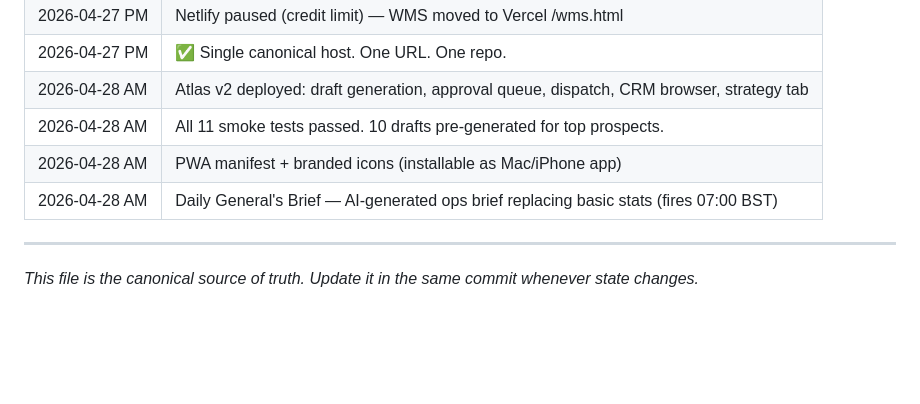
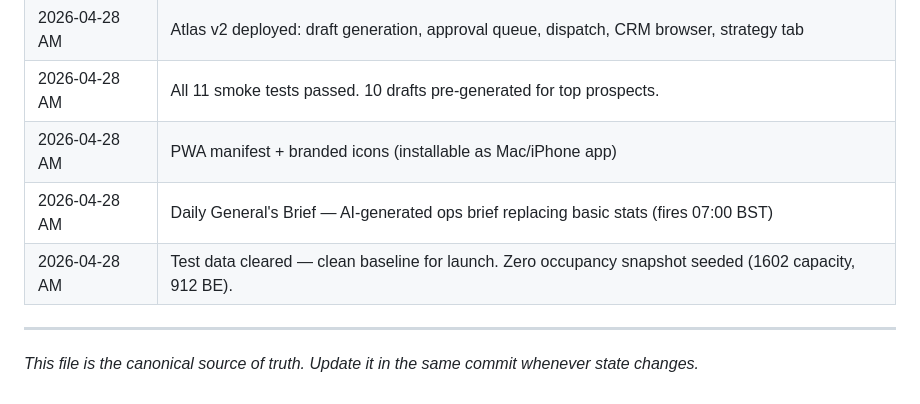
Before and after one commit to benpsnm/rbtr-command, a Markdown page: PSNM_STATE.md, the part around the change. Rendered like a GitHub page; blank space fills up the shorter version.

Commit message:
chore: clear test data, seed zero baseline for launch
- psnm_enquiries: 2 test rows deleted → 0
- psnm_outreach_touches: already 0
- psnm_atlas_drafts: all 10 pending_approval drafts preserved
- psnm_occupancy_snapshots: old test snapshot deleted, zero baseline seeded
  (date=2026-04-28, pallets=0, capacity=1602, break_even=912)
- psnmwhm_store.wms_data: 135 test pallets cleared → empty warehouse

General's Brief fired post-clear: 0/1602, 912 to break-even, 10 drafts, telegram ok.

Co-Authored-By: Claude Sonnet 4.6 <noreply@anthropic.com>

```diff
--- a/PSNM_STATE.md
+++ b/PSNM_STATE.md
@@ -145,6 +145,7 @@ Map · Goods In · Goods Out · Stock · Log · Customers · Rates · Dashboard
 | 2026-04-28 AM | All 11 smoke tests passed. 10 drafts pre-generated for top prospects. |
 | 2026-04-28 AM | PWA manifest + branded icons (installable as Mac/iPhone app) |
 | 2026-04-28 AM | Daily General's Brief — AI-generated ops brief replacing basic stats (fires 07:00 BST) |
+| 2026-04-28 AM | Test data cleared — clean baseline for launch. Zero occupancy snapshot seeded (1602 capacity, 912 BE). |
 
 ---
 
```
